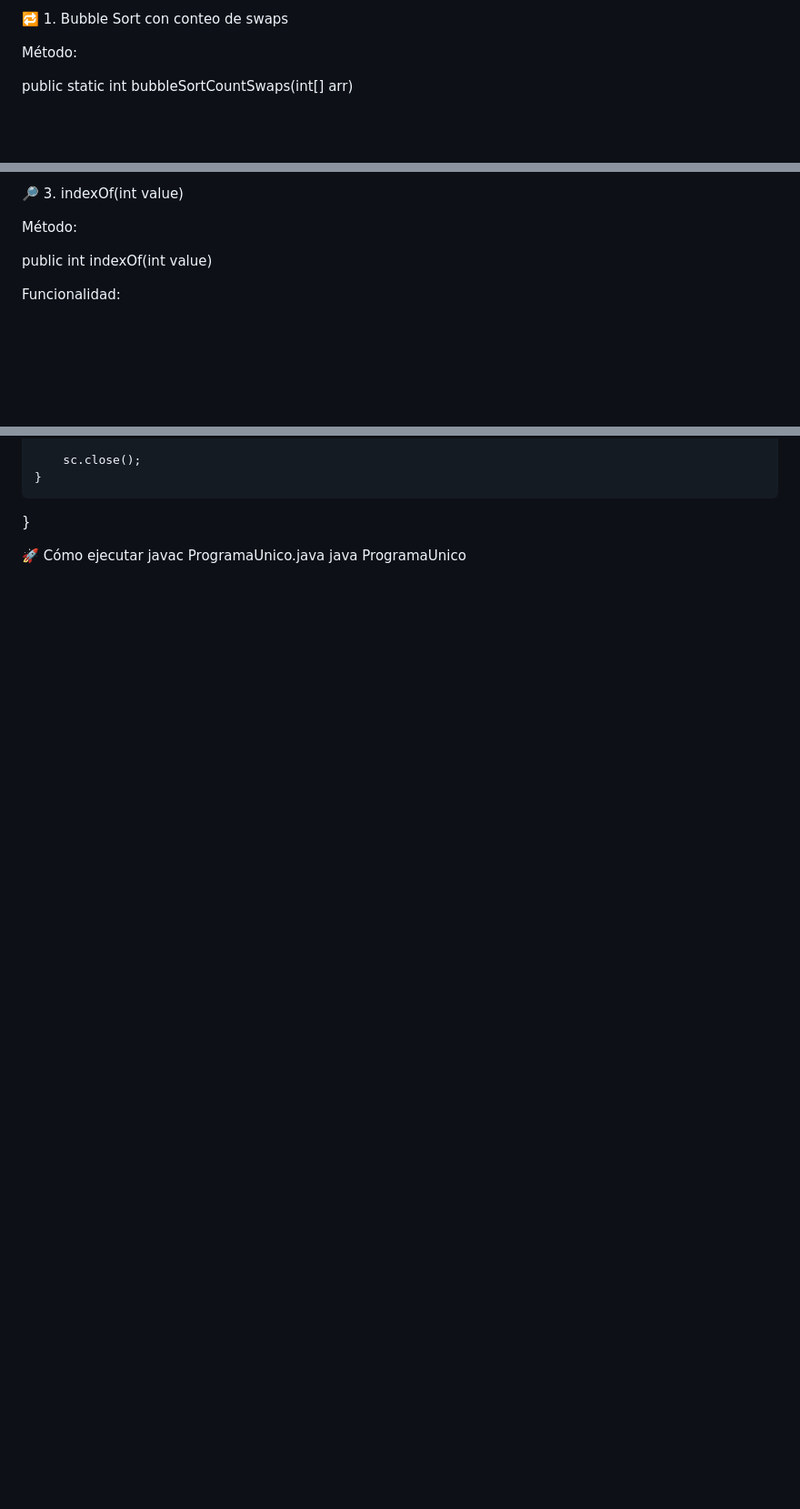
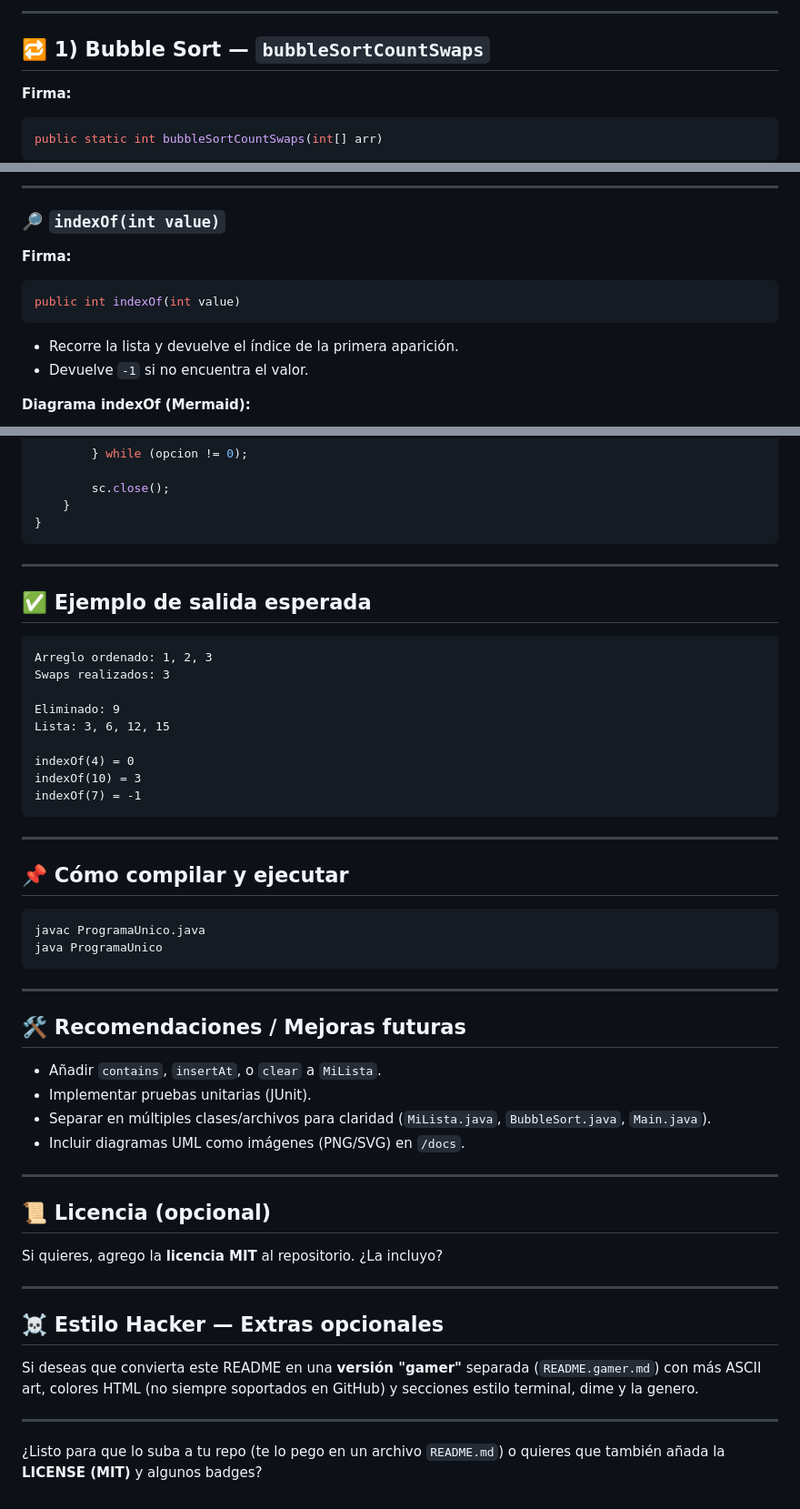
Before and after one commit to maxoto16/PaginFuneite1, a Markdown page: README.md, 3 parts joined by grey strips. Shown: that part at 91% size. Drawn GitHub-style; blank space fills up the shorter version.

````diff
--- a/README.md
+++ b/README.md
@@ -29,7 +61,10 @@ flowchart TD
 
-🔁 1. Bubble Sort con conteo de swaps
+---
 
-Método:
+## 🔁 1) Bubble Sort — `bubbleSortCountSwaps`
 
+**Firma:**
+```java
 public static int bubbleSortCountSwaps(int[] arr)
+```
 
@@ -99,10 +146,15 @@ flowchart TD
 
-🔎 3. indexOf(int value)
+---
 
-Método:
+### 🔎 `indexOf(int value)`
 
+**Firma:**
+```java
 public int indexOf(int value)
+```
 
+- Recorre la lista y devuelve el índice de la primera aparición.
+- Devuelve `-1` si no encuentra el valor.
 
-Funcionalidad:
+**Diagrama indexOf (Mermaid):**
 
@@ -276,7 +338,54 @@ public class ProgramaUnico {
         sc.close();
     }
 }
+```
 
-🚀 Cómo ejecutar
+---
+
+## ✅ Ejemplo de salida esperada
+
+```
+Arreglo ordenado: 1, 2, 3
+Swaps realizados: 3
+
+Eliminado: 9
+Lista: 3, 6, 12, 15
+
+indexOf(4) = 0
+indexOf(10) = 3
+indexOf(7) = -1
+```
+
+---
+
+## 📌 Cómo compilar y ejecutar
+
+```bash
 javac ProgramaUnico.java
 java ProgramaUnico
+```
+
+---
+
+## 🛠 Recomendaciones / Mejoras futuras
+
+- Añadir `contains`, `insertAt`, o `clear` a `MiLista`.
+- Implementar pruebas unitarias (JUnit).
+- Separar en múltiples clases/archivos para claridad (`MiLista.java`, `BubbleSort.java`, `Main.java`).
+- Incluir diagramas UML como imágenes (PNG/SVG) en `/docs`.
+
+---
+
+## 📜 Licencia (opcional)
+
+Si quieres, agrego la **licencia MIT** al repositorio. ¿La incluyo?
+
+---
+
+## ☠️ Estilo Hacker — Extras opcionales
+
+Si deseas que convierta este README en una **versión "gamer"** separada (`README.gamer.md`) con más ASCII art, colores HTML (no siempre soportados en GitHub) y secciones estilo terminal, dime y la genero.
+
+---
+
+¿Listo para que lo suba a tu repo (te lo pego en un archivo `README.md`) o quieres que también añada la **LICENSE (MIT)** y algunos badges?
````
Also changed, not shown: other parts of README.md (+95 -41 lines).
